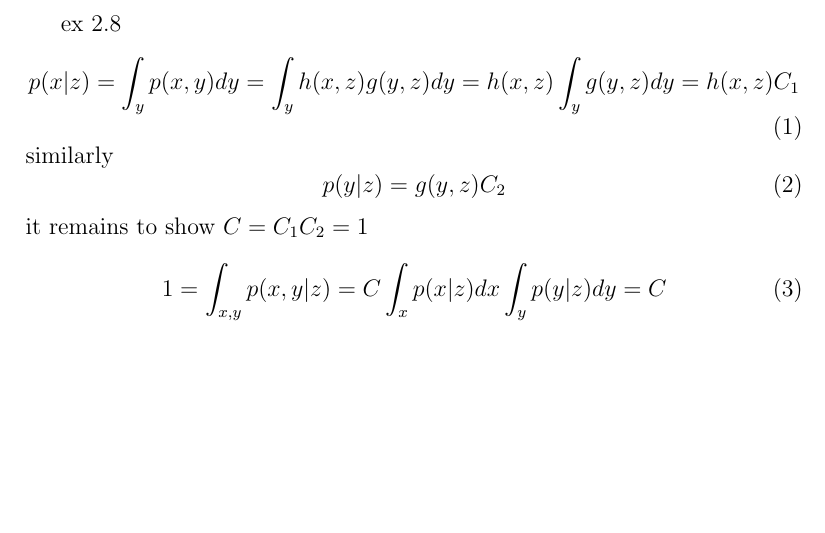
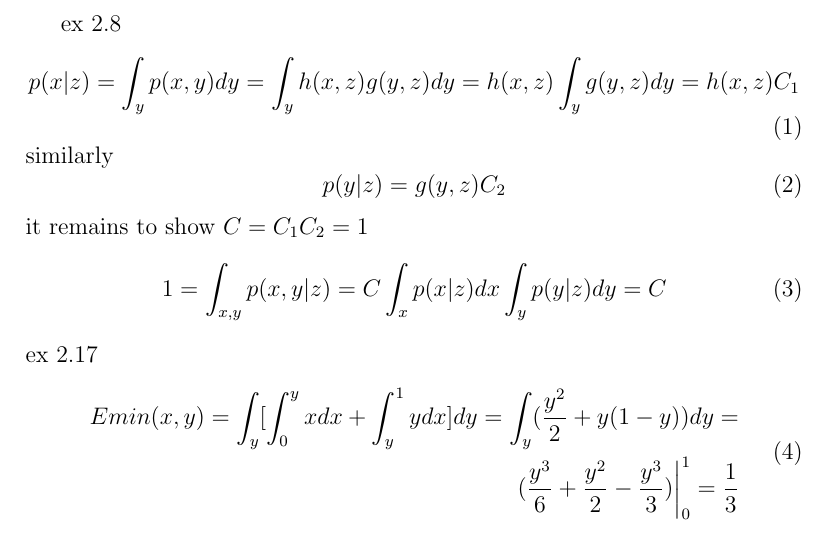
Before and after one commit to dorieldar/brml, a LaTeX document (probml/chap2.tex): part of the page, cut so that both start at the same text, the shorter picture padded with empty space. Compiled offline with pdfLaTeX.

Commit message:
Updates from ShareLaTeX

```diff
--- a/probml/chap2.tex
+++ b/probml/chap2.tex
@@ -17,5 +17,11 @@ it remains to show $C = C_1C_2 = 1$
 \begin{equation}
 1 = \int_{x,y}p(x,y|z) = C\int_{x}p(x|z)dx\int_{y}p(y|z)dy = C
 \end{equation}
-
+ex 2.17
+\begin{equation}
+\begin{split}
+Emin(x,y) = \int_{y}[\int_{0}^{y}xdx + \int_{y}^{1}ydx]dy = \int_{y}(\frac{y^2}{2} + y(1-y))dy =\\
+(\frac{y^3}{6} + \frac{y^2}{2} - \frac{y^3}{3}) \biggr\rvert_{0}^{1} = \frac{1}{3}
+\end{split}
+\end{equation}
 \end{document}
```
